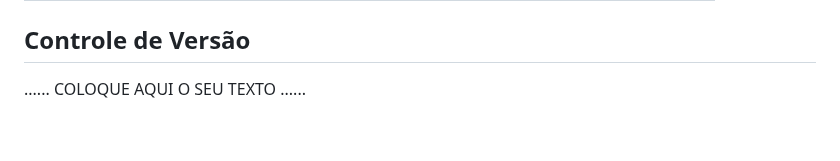
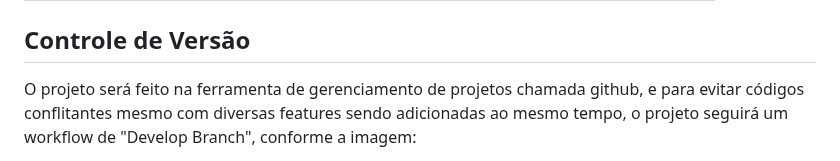
Before and after one commit to ICEI-PUC-Minas-PMGCC-TI/ti-1-pmg-cc-m-20231-tiaw-questoes-sobre-educacao-1, a Markdown page: docs/relatorio/Relatorio Tecnico - TEMPLATE.md, the part around one of its changes. GitHub-like rendering; blank space fills up the shorter version.

Commit message:
Update Relatorio Tecnico - TEMPLATE.md
Adição do controle de versão

```diff
--- a/docs/relatorio/Relatorio Tecnico - TEMPLATE.md
+++ b/docs/relatorio/Relatorio Tecnico - TEMPLATE.md
@@ -314,5 +314,5 @@ Usamos o editor de códigos para criar nossas estruturas de wireframe. Utilizamo
 
 ## Controle de Versão
 
-......  COLOQUE AQUI O SEU TEXTO ......
+O projeto será feito na ferramenta de gerenciamento de projetos chamada github, e para evitar códigos conflitantes mesmo com diversas features sendo adicionadas ao mesmo tempo, o projeto seguirá um workflow de "Develop Branch", conforme a imagem:
 
```
Also changed, not shown: other parts of docs/relatorio/Relatorio Tecnico - TEMPLATE.md (+18 -28 lines).
